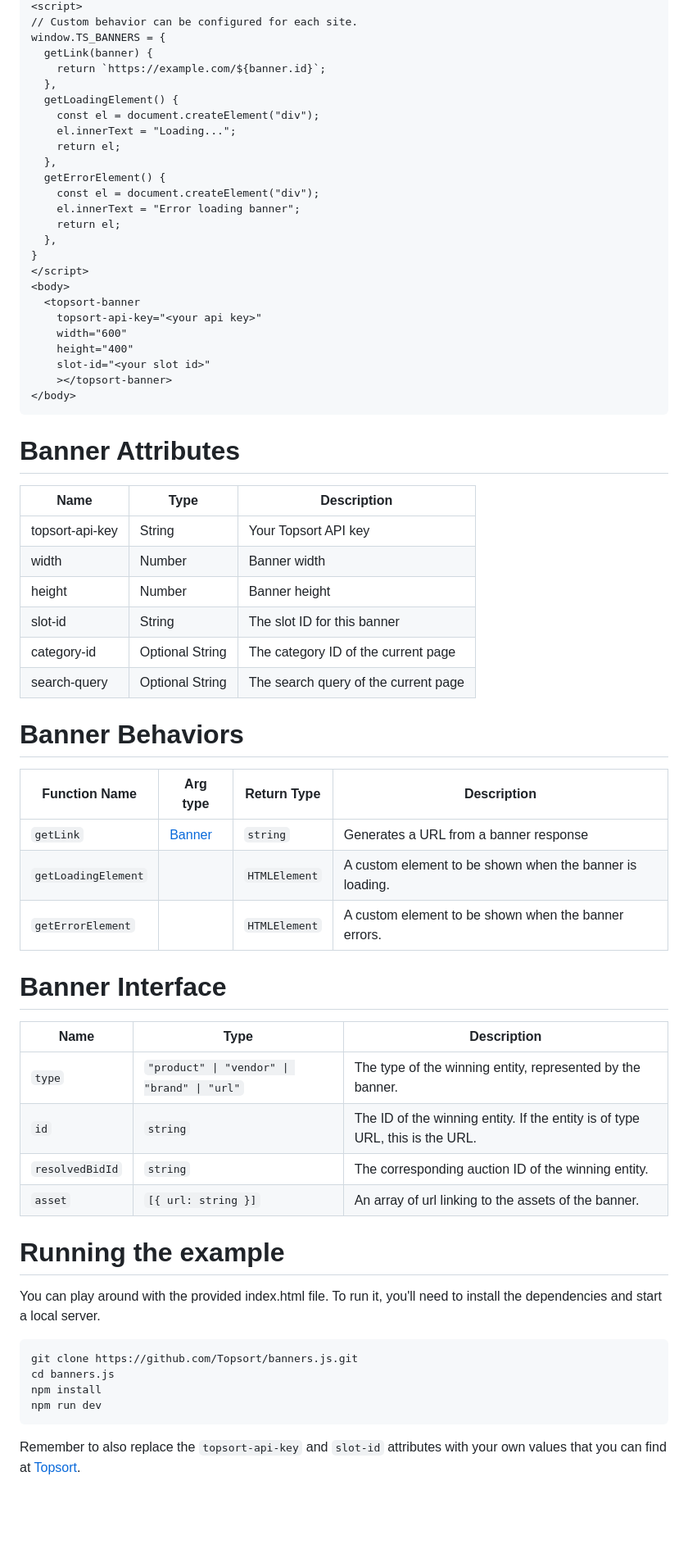
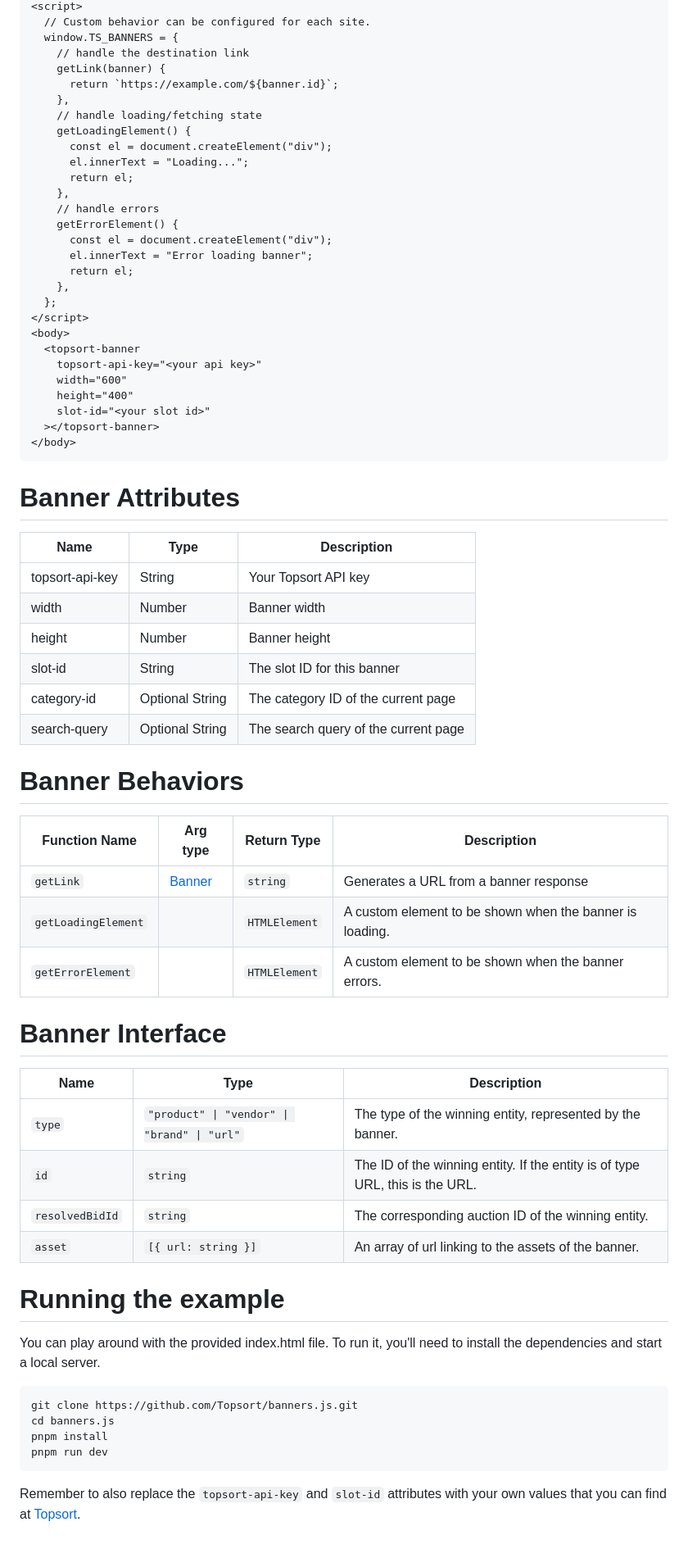
Before and after one commit to Topsort/banners.js, a Markdown page: README.md, the part around the change printed below. Shown: that part at 82% size. GitHub-like rendering; blank space fills up the shorter version.

Commit message:
chore(docs): improve readme
The default example was incorrect. Also, update package manager.

PR: https://github.com/Topsort/banners.js/pull/21

````diff
--- a/README.md
+++ b/README.md
@@ -14,20 +18,23 @@ Directly from unpkg.com
 <script>
-// Custom behavior can be configured for each site.
-window.TS_BANNERS = {
-  getLink(banner) {
-    return `https://example.com/${banner.id}`;
-  },
-  getLoadingElement() {
-    const el = document.createElement("div");
-    el.innerText = "Loading...";
-    return el;
-  },
-  getErrorElement() {
-    const el = document.createElement("div");
-    el.innerText = "Error loading banner";
-    return el;
-  },
-}
+  // Custom behavior can be configured for each site.
+  window.TS_BANNERS = {
+    // handle the destination link
+    getLink(banner) {
+      return `https://example.com/${banner.id}`;
+    },
+    // handle loading/fetching state
+    getLoadingElement() {
+      const el = document.createElement("div");
+      el.innerText = "Loading...";
+      return el;
+    },
+    // handle errors
+    getErrorElement() {
+      const el = document.createElement("div");
+      el.innerText = "Error loading banner";
+      return el;
+    },
+  };
 </script>
 <body>
   <topsort-banner
@@ -35,15 +42,14 @@ window.TS_BANNERS = {
     width="600"
     height="400"
     slot-id="<your slot id>"
-    ></topsort-banner>
+  ></topsort-banner>
 </body>
 ```
-
 
 # Banner Attributes
 
 | Name            | Type            | Description                          |
-|-----------------|-----------------|--------------------------------------|
+| --------------- | --------------- | ------------------------------------ |
 | topsort-api-key | String          | Your Topsort API key                 |
 | width           | Number          | Banner width                         |
 | height          | Number          | Banner height                        |
@@ -51,25 +57,22 @@ window.TS_BANNERS = {
 | category-id     | Optional String | The category ID of the current page  |
 | search-query    | Optional String | The search query of the current page |
 
-
 # Banner Behaviors
 
 | Function Name       | Arg type                    | Return Type   | Description                                              |
-|---------------------|-----------------------------|---------------|----------------------------------------------------------|
+| ------------------- | --------------------------- | ------------- | -------------------------------------------------------- |
 | `getLink`           | [Banner](#banner-interface) | `string`      | Generates a URL from a banner response                   |
 | `getLoadingElement` |                             | `HTMLElement` | A custom element to be shown when the banner is loading. |
 | `getErrorElement`   |                             | `HTMLElement` | A custom element to be shown when the banner errors.     |
 
-
 # Banner Interface
 
 | Name            | Type                                        | Description                                                                  |
-|-----------------|---------------------------------------------|------------------------------------------------------------------------------|
+| --------------- | ------------------------------------------- | ---------------------------------------------------------------------------- |
 | `type`          | `"product" \| "vendor" \| "brand" \| "url"` | The type of the winning entity, represented by the banner.                   |
 | `id`            | `string`                                    | The ID of the winning entity. If the entity is of type URL, this is the URL. |
 | `resolvedBidId` | `string`                                    | The corresponding auction ID of the winning entity.                          |
 | `asset`         | `[{ url: string }]`                         | An array of url linking to the assets of the banner.                         |
-
 
 # Running the example
 
@@ -79,8 +82,8 @@ install the dependencies and start a local server.
 ```bash
 git clone https://github.com/Topsort/banners.js.git
 cd banners.js
-npm install
-npm run dev
+pnpm install
+pnpm run dev
 ```
 
 Remember to also replace the `topsort-api-key` and `slot-id` attributes with your
````
Also changed, not shown: other parts of README.md (+5 -1 lines).
